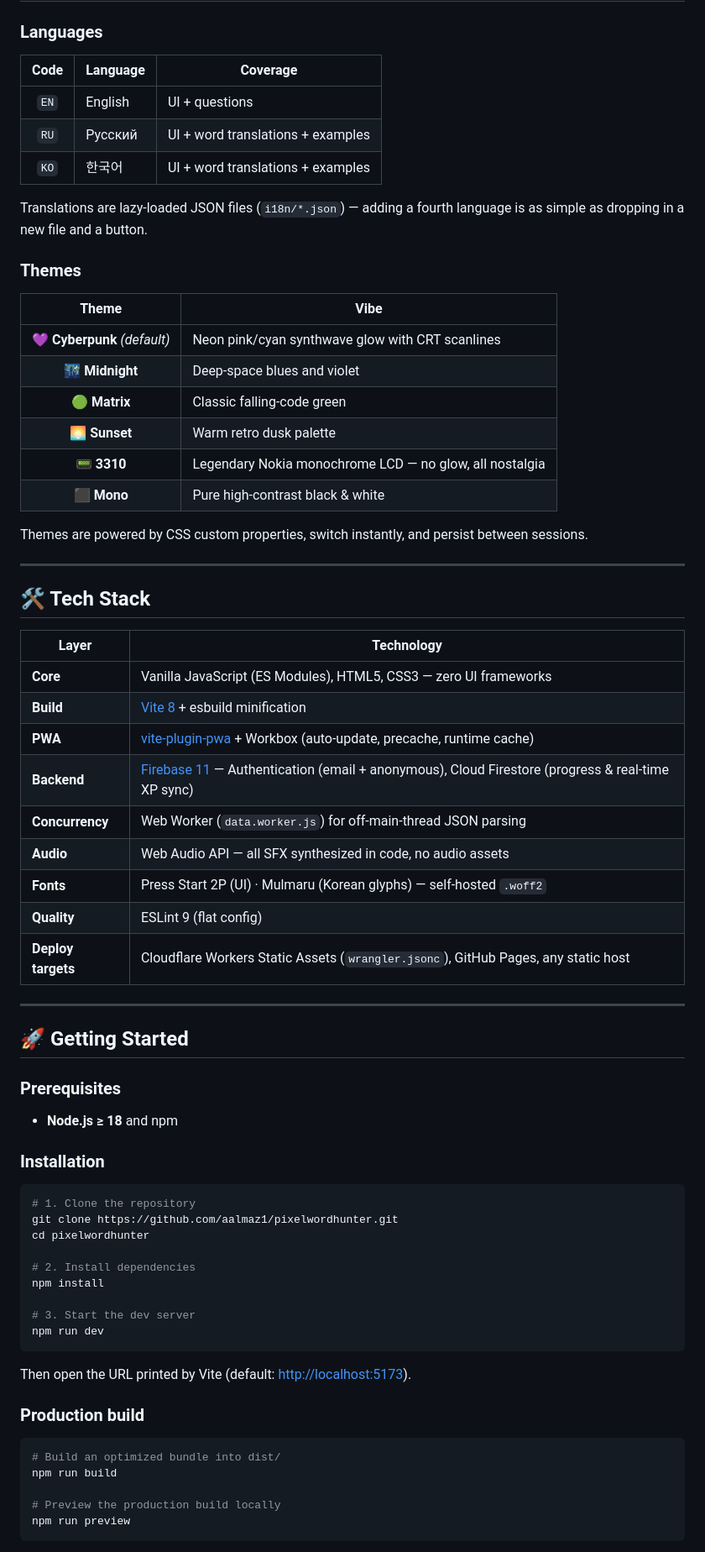
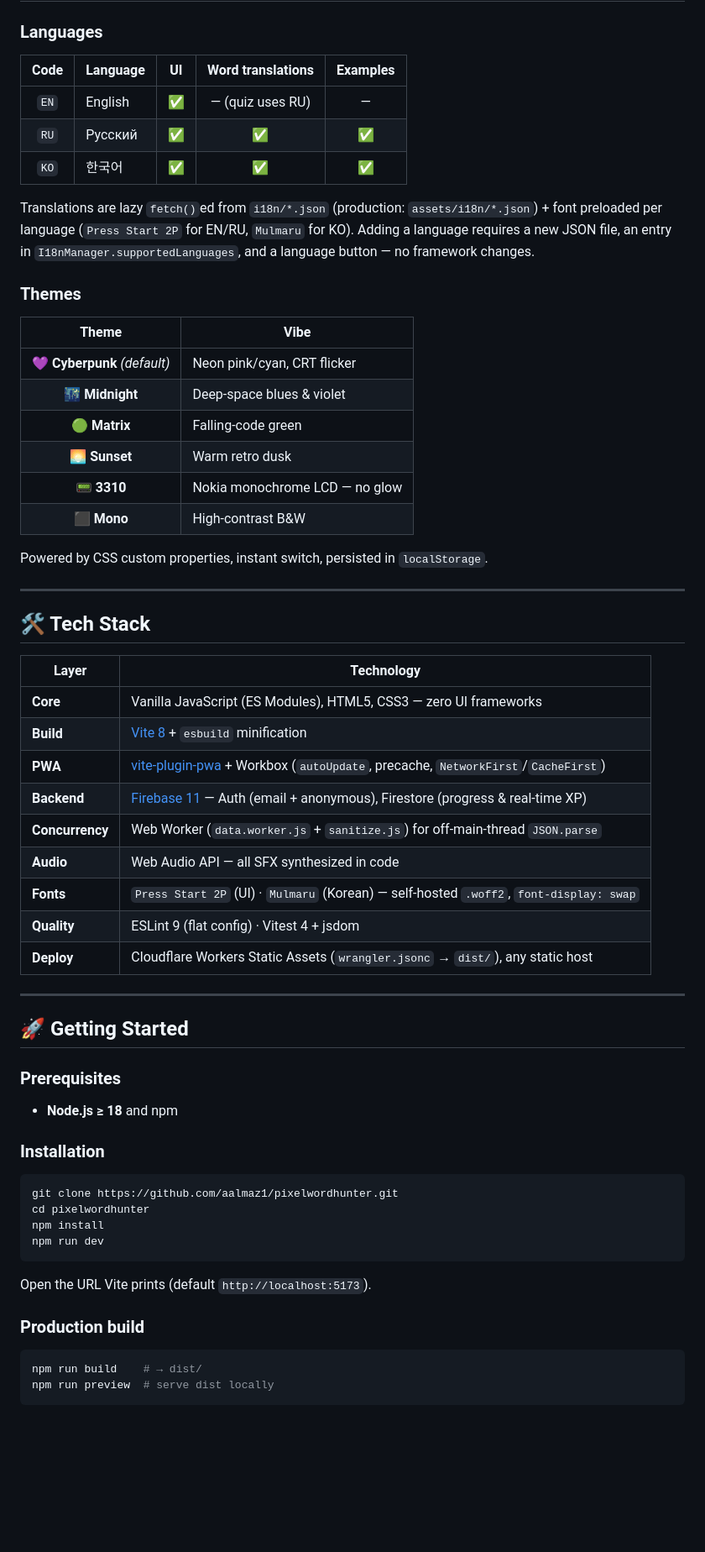
Before and after one commit to aalmaz1/pixelwordhunter, a Markdown page: README.md, the part around one of its changes. Shown at 84% size. Drawn GitHub-style; blank space fills up the shorter version.

````diff
--- a/README.md
+++ b/README.md
@@ -193,28 +176,26 @@ separate settings.
 
 ### Languages
 
-| Code | Language | Coverage |
-|:---:|---|---|
-| `EN` | English | UI + questions |
-| `RU` | Русский | UI + word translations + examples |
-| `KO` | 한국어 | UI + word translations + examples |
+| Code | Language | UI | Word translations | Examples |
+|:---:|---|:---:|:---:|:---:|
+| `EN` | English | ✅ | — (quiz uses RU) | — |
+| `RU` | Русский | ✅ | ✅ | ✅ |
+| `KO` | 한국어 | ✅ | ✅ | ✅ |
 
-Translations are lazy-loaded JSON files (`i18n/*.json`) — adding a fourth
-language is as simple as dropping in a new file and a button.
+Translations are lazy `fetch()`ed from `i18n/*.json` (production: `assets/i18n/*.json`) + font preloaded per language (`Press Start 2P` for EN/RU, `Mulmaru` for KO). Adding a language requires a new JSON file, an entry in `I18nManager.supportedLanguages`, and a language button — no framework changes.
 
 ### Themes
 
 | Theme | Vibe |
 |:---:|---|
-| 💜 **Cyberpunk** *(default)* | Neon pink/cyan synthwave glow with CRT scanlines |
-| 🌃 **Midnight** | Deep-space blues and violet |
-| 🟢 **Matrix** | Classic falling-code green |
-| 🌅 **Sunset** | Warm retro dusk palette |
-| 📟 **3310** | Legendary Nokia monochrome LCD — no glow, all nostalgia |
-| ⬛ **Mono** | Pure high-contrast black & white |
+| 💜 **Cyberpunk** *(default)* | Neon pink/cyan, CRT flicker |
+| 🌃 **Midnight** | Deep-space blues & violet |
+| 🟢 **Matrix** | Falling-code green |
+| 🌅 **Sunset** | Warm retro dusk |
+| 📟 **3310** | Nokia monochrome LCD — no glow |
+| ⬛ **Mono** | High-contrast B&W |
 
-Themes are powered by CSS custom properties, switch instantly, and persist
-between sessions.
+Powered by CSS custom properties, instant switch, persisted in `localStorage`.
 
 ---
 
@@ -223,14 +204,14 @@ between sessions.
 | Layer | Technology |
 |---|---|
 | **Core** | Vanilla JavaScript (ES Modules), HTML5, CSS3 — zero UI frameworks |
-| **Build** | [Vite 8](https://vite.dev) + esbuild minification |
-| **PWA** | [vite-plugin-pwa](https://vite-pwa-org.netlify.app/) + Workbox (auto-update, precache, runtime cache) |
-| **Backend** | [Firebase 11](https://firebase.google.com) — Authentication (email + anonymous), Cloud Firestore (progress & real-time XP sync) |
-| **Concurrency** | Web Worker (`data.worker.js`) for off-main-thread JSON parsing |
-| **Audio** | Web Audio API — all SFX synthesized in code, no audio assets |
-| **Fonts** | Press Start 2P (UI) · Mulmaru (Korean glyphs) — self-hosted `.woff2` |
-| **Quality** | ESLint 9 (flat config) |
-| **Deploy targets** | Cloudflare Workers Static Assets (`wrangler.jsonc`), GitHub Pages, any static host |
+| **Build** | [Vite 8](https://vite.dev) + `esbuild` minification |
+| **PWA** | [vite-plugin-pwa](https://vite-pwa-org.netlify.app/) + Workbox (`autoUpdate`, precache, `NetworkFirst`/`CacheFirst`) |
+| **Backend** | [Firebase 11](https://firebase.google.com) — Auth (email + anonymous), Firestore (progress & real-time XP) |
+| **Concurrency** | Web Worker (`data.worker.js` + `sanitize.js`) for off-main-thread `JSON.parse` |
+| **Audio** | Web Audio API — all SFX synthesized in code |
+| **Fonts** | `Press Start 2P` (UI) · `Mulmaru` (Korean) — self-hosted `.woff2`, `font-display: swap` |
+| **Quality** | ESLint 9 (flat config) · Vitest 4 + jsdom |
+| **Deploy** | Cloudflare Workers Static Assets (`wrangler.jsonc` → `dist/`), any static host |
 
 ---
 
@@ -243,26 +224,18 @@ between sessions.
 ### Installation
 
 ```bash
-# 1. Clone the repository
 git clone https://github.com/aalmaz1/pixelwordhunter.git
 cd pixelwordhunter
-
-# 2. Install dependencies
 npm install
-
-# 3. Start the dev server
 npm run dev
 ```
 
-Then open the URL printed by Vite (default: <http://localhost:5173>).
+Open the URL Vite prints (default `http://localhost:5173`).
 
 ### Production build
 
 ```bash
-# Build an optimized bundle into dist/
-npm run build
-
-# Preview the production build locally
-npm run preview
+npm run build    # → dist/
+npm run preview  # serve dist locally
 ```
 
````
Also changed, not shown: other parts of README.md (+144 -149 lines).
